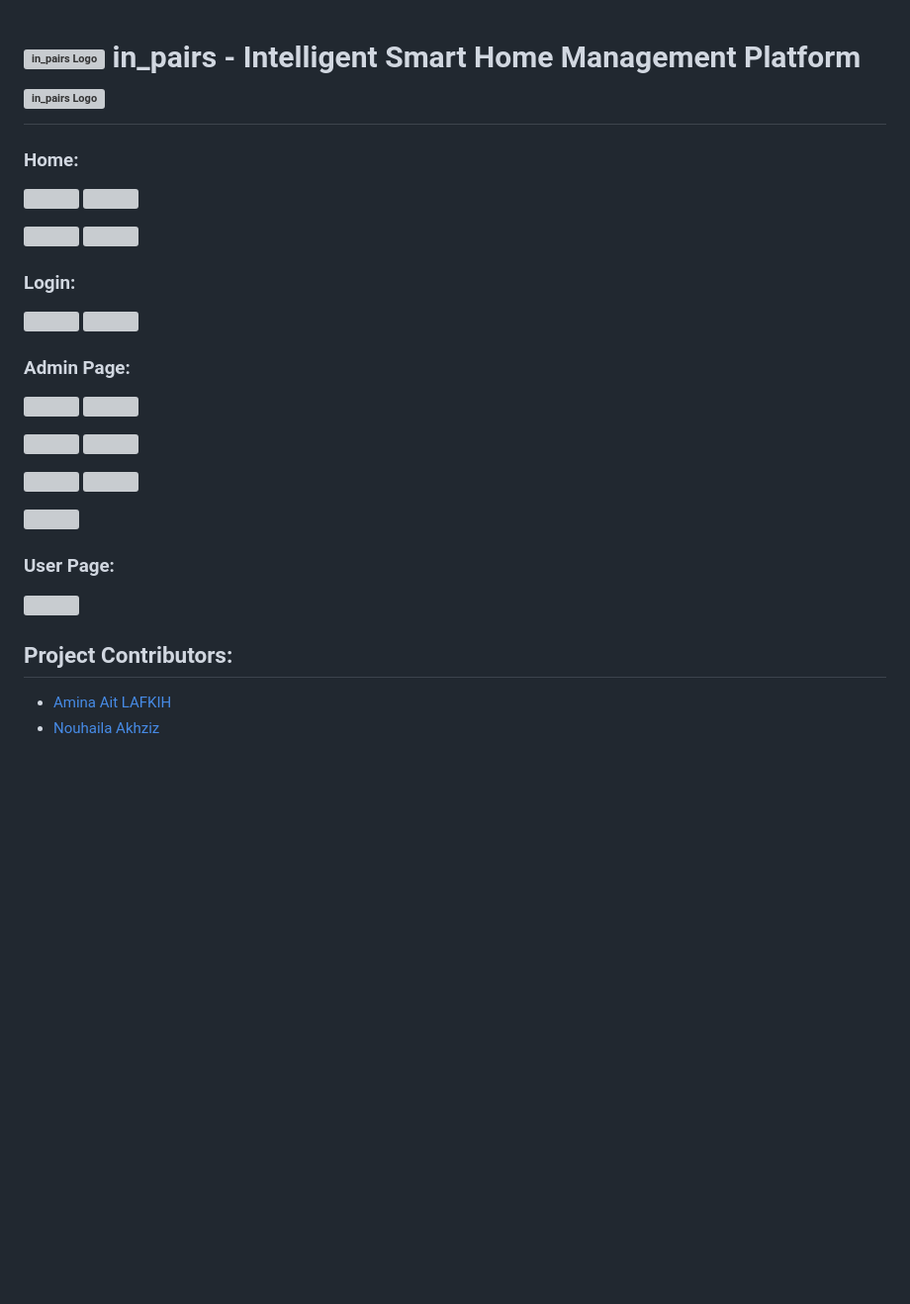
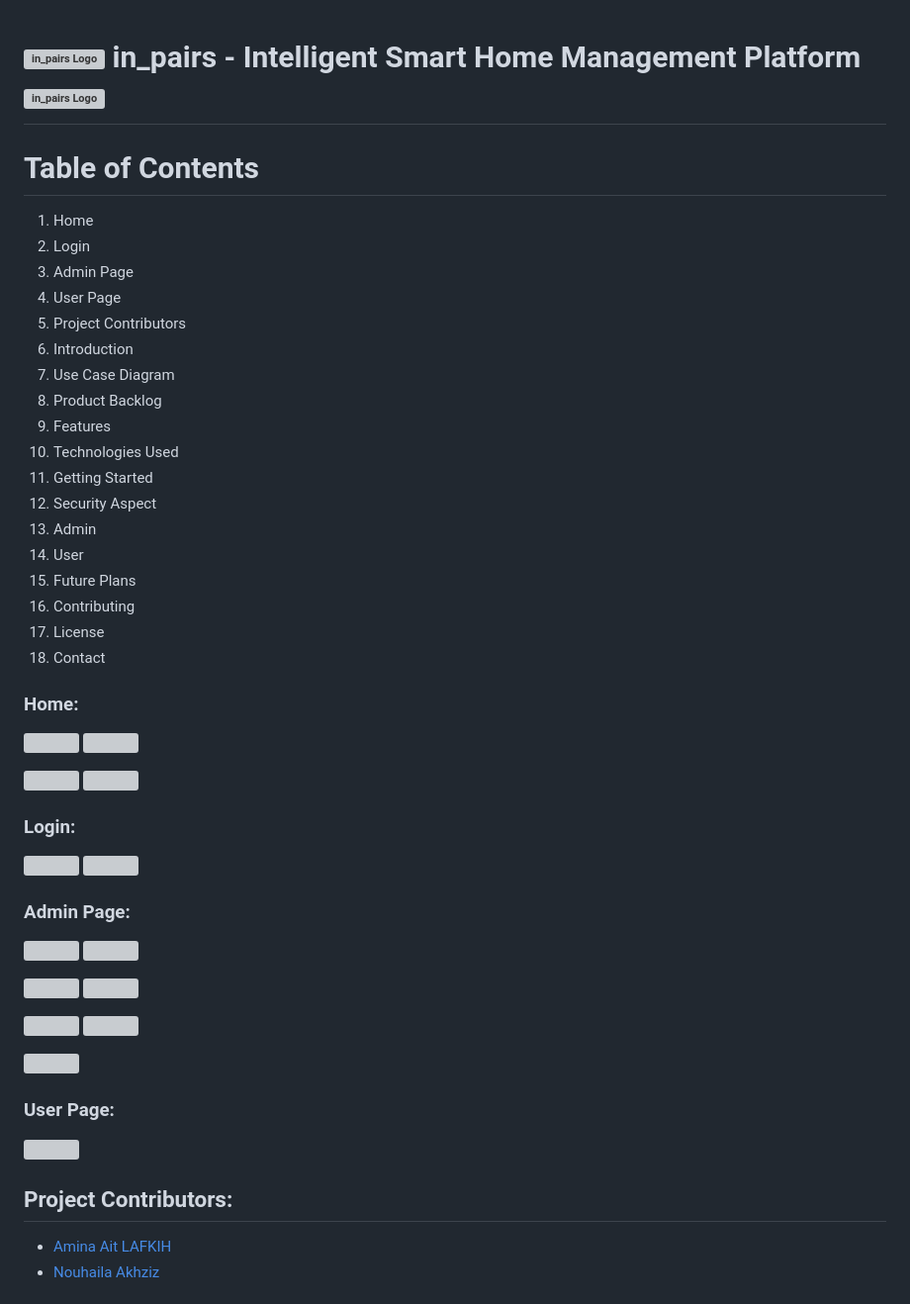
Before and after one commit to Nouhaila-Akhziz/SmartHome, a Markdown page: README.md, the part around the change. Shown at 99% size. Rendered like a GitHub page; blank space fills up the shorter version; grey boxes are pictures that could not be loaded.

```diff
--- a/README.md
+++ b/README.md
@@ -1,9 +1,28 @@
-
-
 
 
 #  <img src="https://github.com/Nouhaila-Akhziz/SmartHome/assets/114859285/3ec9ea1b-5795-49cc-af49-008d63bb91c1" alt="in_pairs Logo" style="width:3%;">  in_pairs - Intelligent Smart Home Management Platform  <img src="https://github.com/Nouhaila-Akhziz/SmartHome/assets/114859285/3ec9ea1b-5795-49cc-af49-008d63bb91c1" alt="in_pairs Logo" style="width:3%;">
- ### Home:
+
+# Table of Contents
+1. Home
+2. Login
+3. Admin Page
+4. User Page
+5. Project Contributors
+6. Introduction
+7. Use Case Diagram
+8. Product Backlog
+9. Features
+10. Technologies Used
+11. Getting Started
+12. Security Aspect
+13. Admin
+14. User
+15. Future Plans
+16. Contributing
+17. License
+18. Contact
+
+ ### Home: <a name="home"></a>
 <!-- First row -->
 <p float="left">
   <img src="https://github.com/Nouhaila-Akhziz/SmartHome/assets/114859285/3e2dcd70-b850-44b1-ac38-2e76cb945e69" width="45%" />
@@ -15,7 +34,9 @@
 <img src="https://github.com/Nouhaila-Akhziz/SmartHome/assets/114859285/96cf1505-efc8-4f89-bc90-449bf45cc0da" width="45%" />
 </p>
 
-### Login:
+
+
+### Login: <a name="login"></a>
 
 <!-- Second row -->
 <p float="left">
@@ -23,7 +44,7 @@
   <img src="https://github.com/Nouhaila-Akhziz/SmartHome/assets/114859285/03a45991-4883-452c-beb2-02405597a572" width="45%" />
 </p>
 
-### Admin Page:
+### Admin Page: <a name="admin-page"></a>
 
 <!-- Third row -->
 <p float="left">
@@ -45,7 +66,7 @@
 <p float="left">
 <img src="https://github.com/Nouhaila-Akhziz/SmartHome/assets/114859285/cedee41f-13e8-4dc2-82a2-f44047ff0ec1" width="45%" />
 
- ### User Page:
+ ### User Page:   <a name="user-page"></a>
 
 </p>
 <p float="left">
@@ -53,7 +74,7 @@
  </p>
 
 
-## Project Contributors:
+## Project Contributors: <a name="project-contributors"></a>
 - [Amina Ait LAFKIH](https://www.linkedin.com/in/amina-ait-lafkih/)
 - [Nouhaila Akhziz](https://www.linkedin.com/in/nouhaila-akhziz-14748926b/)
 
```
